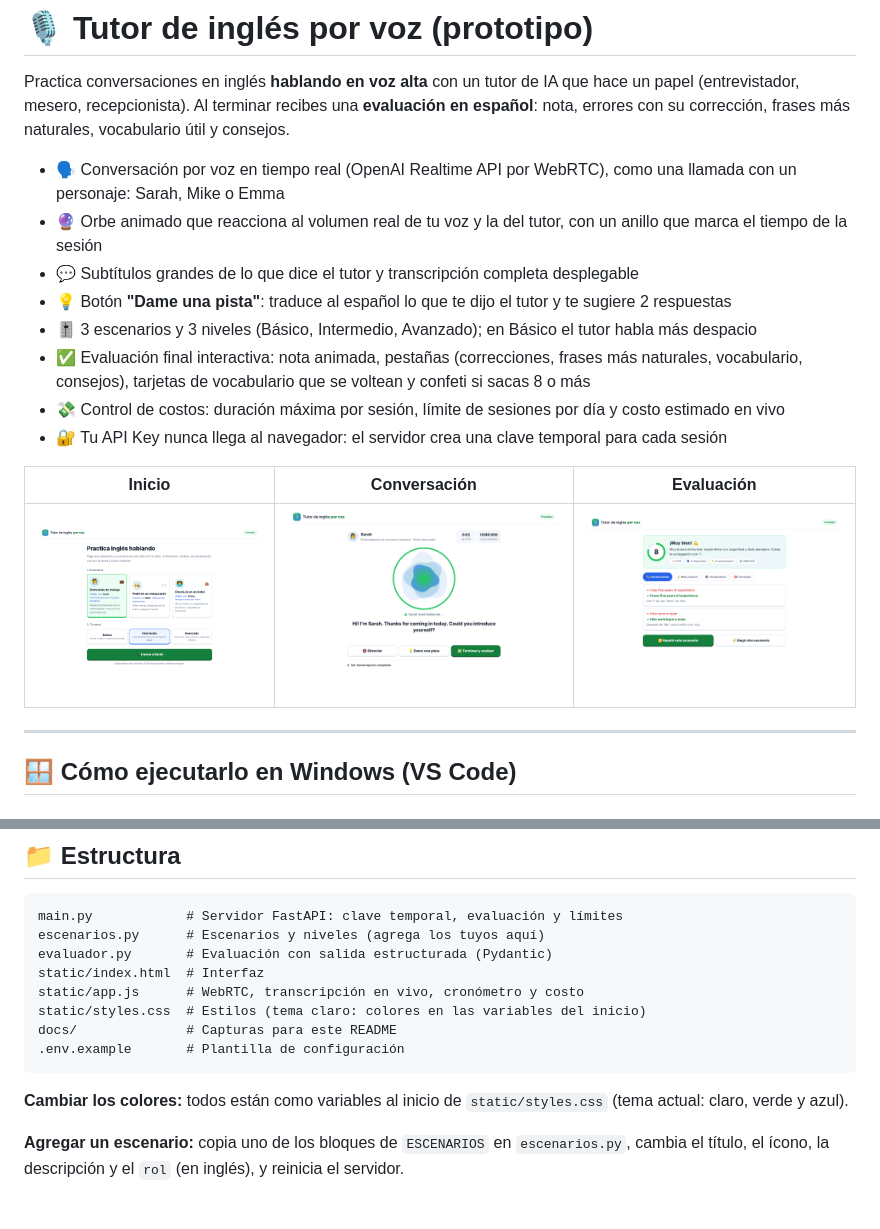
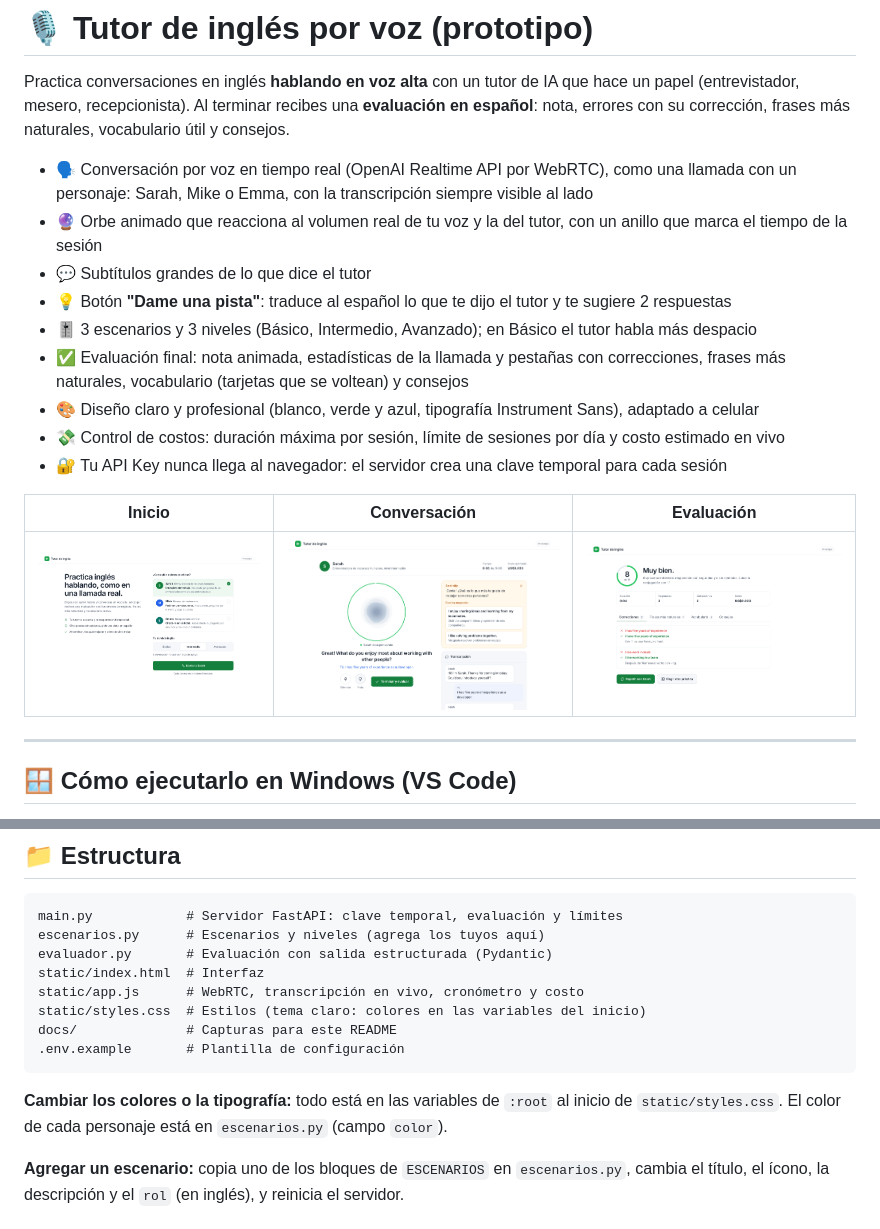
Before and after one commit to kevinbarrera222/tutor-ingles-voz, a Markdown page: README.md, 2 parts joined by grey strips. Drawn GitHub-style; pictures changed too: docs/conversacion.png, docs/evaluacion.png, docs/inicio.png.

````diff
--- a/README.md
+++ b/README.md
@@ -2,12 +2,13 @@
 
 Practica conversaciones en inglés **hablando en voz alta** con un tutor de IA que hace un papel (entrevistador, mesero, recepcionista). Al terminar recibes una **evaluación en español**: nota, errores con su corrección, frases más naturales, vocabulario útil y consejos.
 
-- 🗣️ Conversación por voz en tiempo real (OpenAI Realtime API por WebRTC), como una llamada con un personaje: Sarah, Mike o Emma
+- 🗣️ Conversación por voz en tiempo real (OpenAI Realtime API por WebRTC), como una llamada con un personaje: Sarah, Mike o Emma, con la transcripción siempre visible al lado
 - 🔮 Orbe animado que reacciona al volumen real de tu voz y la del tutor, con un anillo que marca el tiempo de la sesión
-- 💬 Subtítulos grandes de lo que dice el tutor y transcripción completa desplegable
+- 💬 Subtítulos grandes de lo que dice el tutor
 - 💡 Botón **"Dame una pista"**: traduce al español lo que te dijo el tutor y te sugiere 2 respuestas
 - 🎚️ 3 escenarios y 3 niveles (Básico, Intermedio, Avanzado); en Básico el tutor habla más despacio
-- ✅ Evaluación final interactiva: nota animada, pestañas (correcciones, frases más naturales, vocabulario, consejos), tarjetas de vocabulario que se voltean y confeti si sacas 8 o más
+- ✅ Evaluación final: nota animada, estadísticas de la llamada y pestañas con correcciones, frases más naturales, vocabulario (tarjetas que se voltean) y consejos
+- 🎨 Diseño claro y profesional (blanco, verde y azul, tipografía Instrument Sans), adaptado a celular
 - 💸 Control de costos: duración máxima por sesión, límite de sesiones por día y costo estimado en vivo
 - 🔐 Tu API Key nunca llega al navegador: el servidor crea una clave temporal para cada sesión
 
@@ -100,7 +101,7 @@ docs/              # Capturas para este README
 .env.example       # Plantilla de configuración
 ```
 
-**Cambiar los colores:** todos están como variables al inicio de `static/styles.css` (tema actual: claro, verde y azul).
+**Cambiar los colores o la tipografía:** todo está en las variables de `:root` al inicio de `static/styles.css`. El color de cada personaje está en `escenarios.py` (campo `color`).
 
 **Agregar un escenario:** copia uno de los bloques de `ESCENARIOS` en `escenarios.py`, cambia el título, el ícono, la descripción y el `rol` (en inglés), y reinicia el servidor.
 
````
Also changed, not shown: 5 other files.
